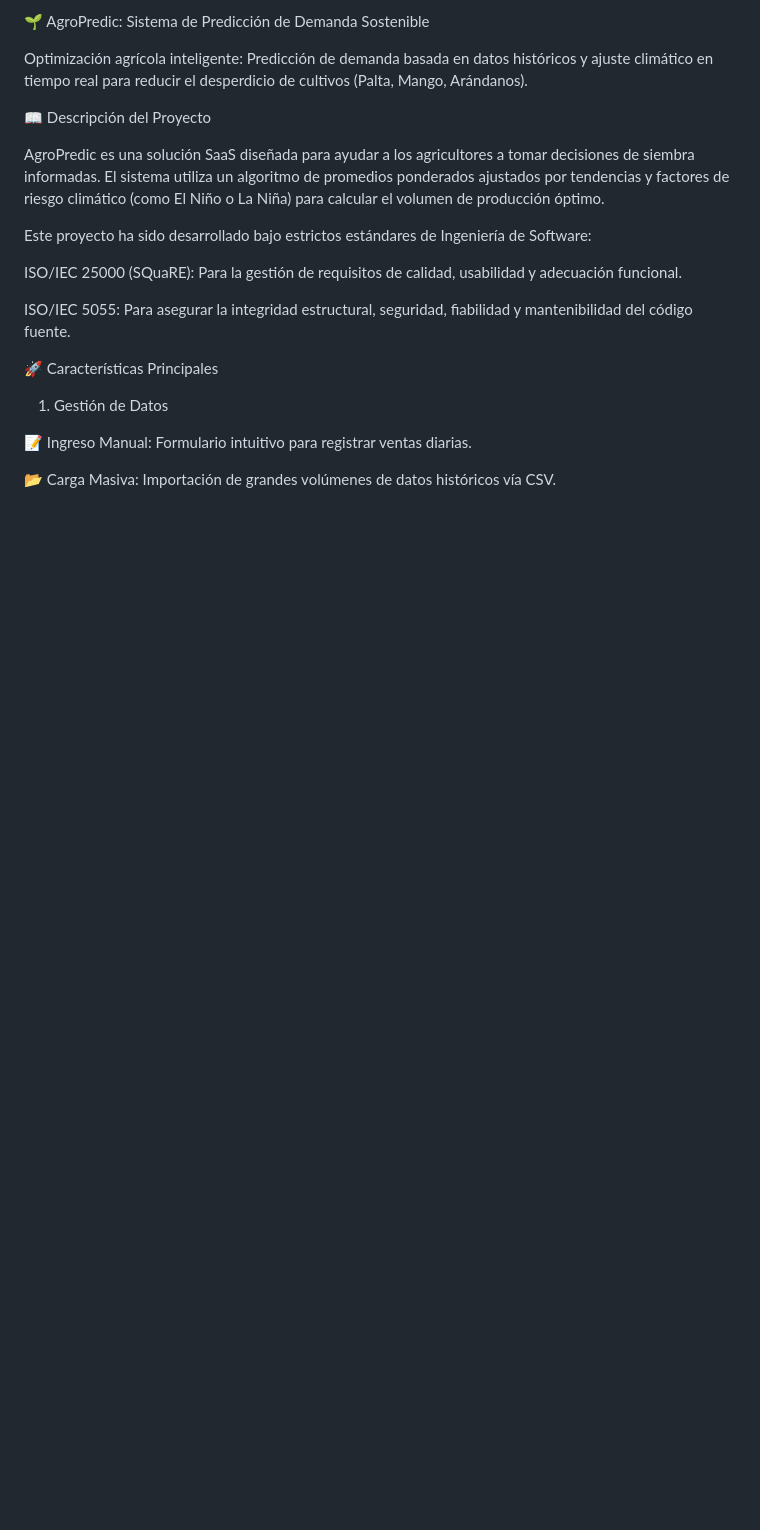
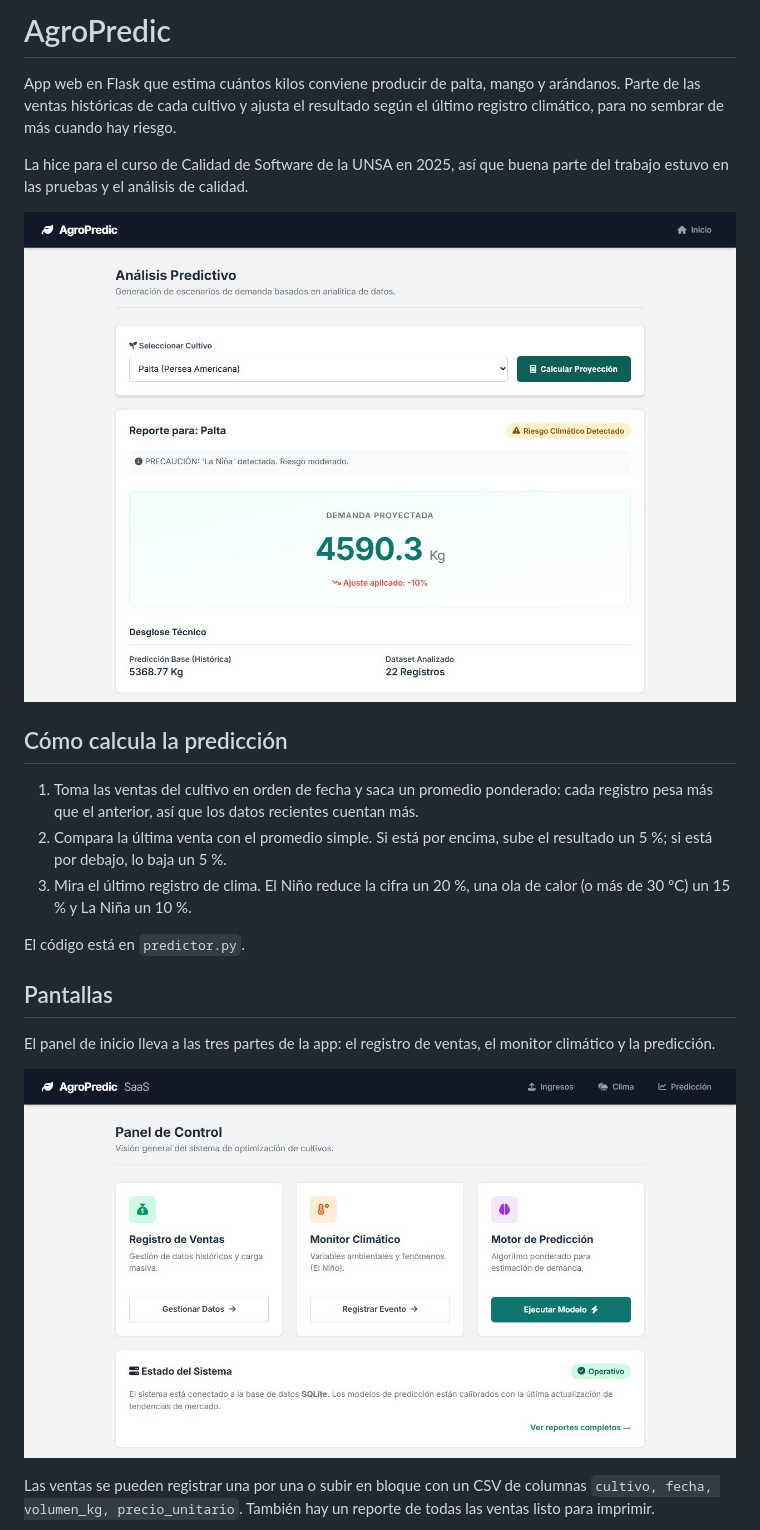
Before and after one commit to JCuenca17/proyecto-cultivos, a Markdown page: README.md, the part around the change printed below. Rendered like a GitHub page; pictures changed too: docs/inicio.jpg (added), docs/prediccion.jpg (added); blank space fills up the shorter version.

Commit message:
README con capturas
Quita __pycache__ del repositorio.

```diff
--- a/README.md
+++ b/README.md
@@ -1,22 +1,24 @@
-🌱 AgroPredic: Sistema de Predicción de Demanda Sostenible
+# AgroPredic
 
-Optimización agrícola inteligente: Predicción de demanda basada en datos históricos y ajuste climático en tiempo real para reducir el desperdicio de cultivos (Palta, Mango, Arándanos).
+App web en Flask que estima cuántos kilos conviene producir de palta, mango y arándanos. Parte de las ventas históricas de cada cultivo y ajusta el resultado según el último registro climático, para no sembrar de más cuando hay riesgo.
 
-📖 Descripción del Proyecto
+La hice para el curso de Calidad de Software de la UNSA en 2025, así que buena parte del trabajo estuvo en las pruebas y el análisis de calidad.
 
-AgroPredic es una solución SaaS diseñada para ayudar a los agricultores a tomar decisiones de siembra informadas. El sistema utiliza un algoritmo de promedios ponderados ajustados por tendencias y factores de riesgo climático (como El Niño o La Niña) para calcular el volumen de producción óptimo.
+![Resultado de la predicción para palta](docs/prediccion.jpg)
 
-Este proyecto ha sido desarrollado bajo estrictos estándares de Ingeniería de Software:
+## Cómo calcula la predicción
 
-ISO/IEC 25000 (SQuaRE): Para la gestión de requisitos de calidad, usabilidad y adecuación funcional.
+1. Toma las ventas del cultivo en orden de fecha y saca un promedio ponderado: cada registro pesa más que el anterior, así que los datos recientes cuentan más.
+2. Compara la última venta con el promedio simple. Si está por encima, sube el resultado un 5 %; si está por debajo, lo baja un 5 %.
+3. Mira el último registro de clima. El Niño reduce la cifra un 20 %, una ola de calor (o más de 30 °C) un 15 % y La Niña un 10 %.
 
-ISO/IEC 5055: Para asegurar la integridad estructural, seguridad, fiabilidad y mantenibilidad del código fuente.
+El código está en `predictor.py`.
 
-🚀 Características Principales
+## Pantallas
 
-1. Gestión de Datos
+El panel de inicio lleva a las tres partes de la app: el registro de ventas, el monitor climático y la predicción.
 
-📝 Ingreso Manual: Formulario intuitivo para registrar ventas diarias.
+![Panel de inicio](docs/inicio.jpg)
 
-📂 Carga Masiva: Importación de grandes volúmenes de datos históricos vía CSV.
+Las ventas se pueden registrar una por una o subir en bloque con un CSV de columnas `cultivo, fecha, volumen_kg, precio_unitario`. También hay un reporte de todas las ventas listo para imprimir.
 
```
Also changed, not shown: other parts of README.md (+17 -94 lines), docs/clima.jpg (added), docs/ingreso.jpg (added), 1 other file.
